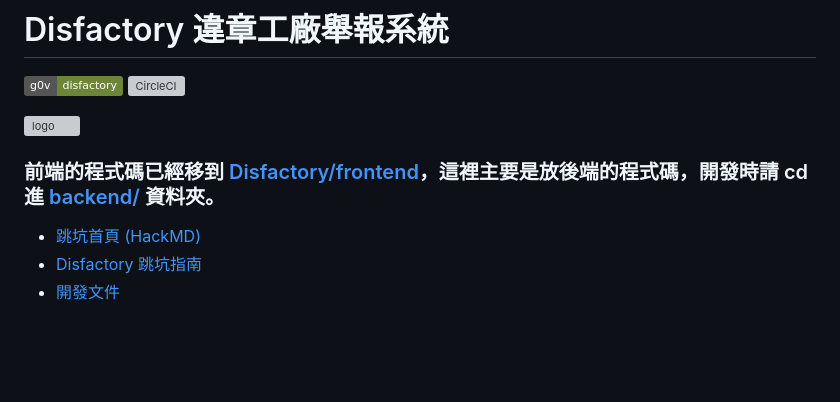
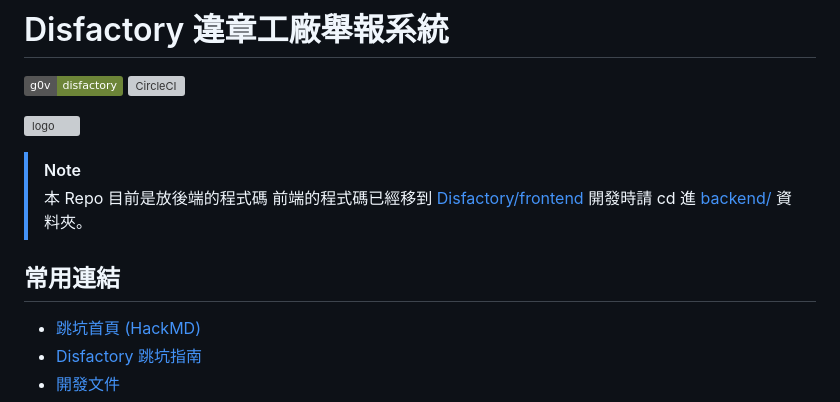
Before and after one commit to Disfactory/Disfactory, a Markdown page: README.md, the part around one of its changes. GitHub-like rendering; badges without logos; blank space fills up the shorter version; grey boxes are pictures that could not be loaded.

Commit message:
docs: update README

```diff
--- a/README.md
+++ b/README.md
@@ -4,7 +4,12 @@
 
 ![logo](https://github.com/yoyo930021/Disfactory/raw/master/docs/images/Logo_Banner.png)
 
-### 前端的程式碼已經移到 [Disfactory/frontend](https://github.com/Disfactory/frontend)，這裡主要是放後端的程式碼，開發時請 cd 進 [backend/](backend/) 資料夾。
+> [!NOTE]
+> 本 Repo 目前是放後端的程式碼
+> 前端的程式碼已經移到 [Disfactory/frontend](https://github.com/Disfactory/frontend)
+> 開發時請 cd 進 [backend/](backend/) 資料夾。
+
+## 常用連結
 
 - [跳坑首頁 (HackMD)](https://g0v.hackmd.io/@disfactory/home)
 - [Disfactory 跳坑指南](https://g0v.hackmd.io/VqCrCpoQT4KQGVhbqR9r6A)
```
Also changed, not shown: other parts of README.md (+7 -0 lines).
